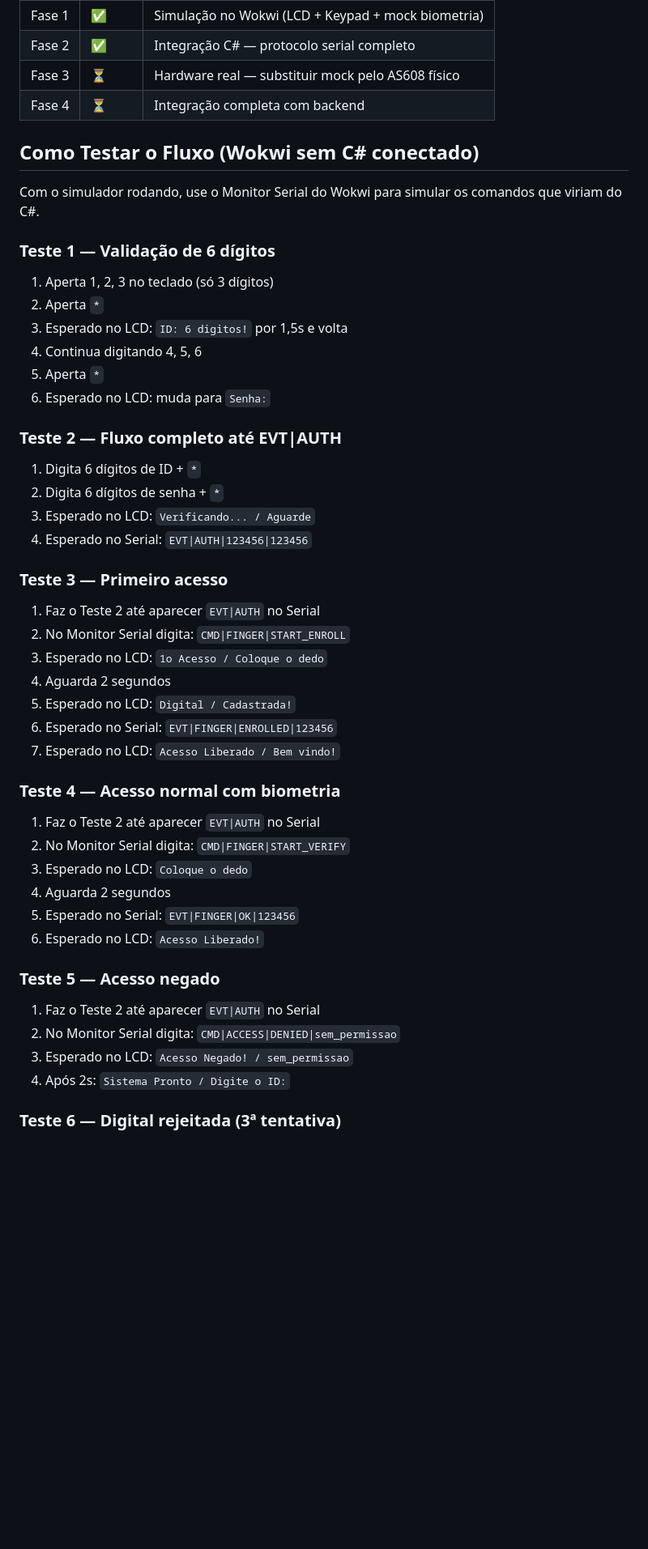
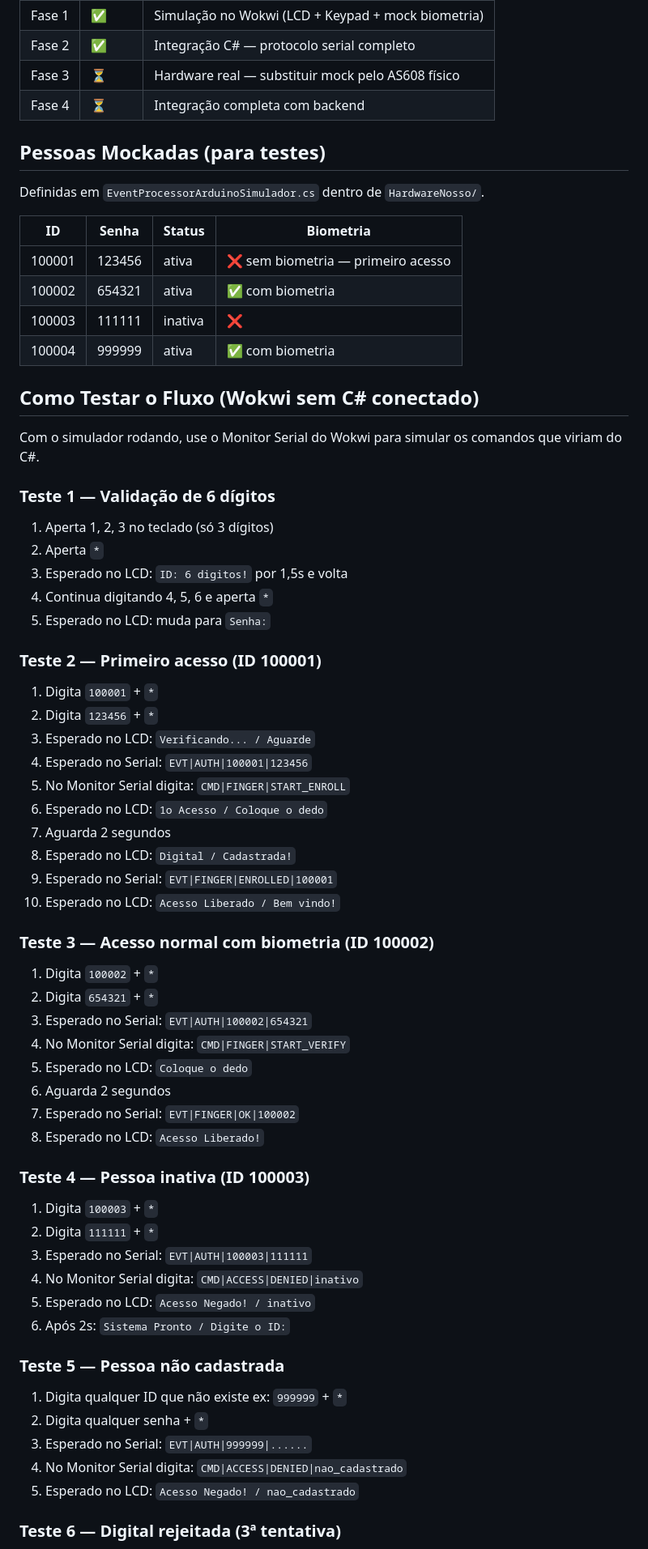
Before and after one commit to Soares431/SISTEMA-DE-AUTENTICAO-EM-DUAS-ETAPAS-COM-BIOMETRIA, a Markdown page: README.md, the part around one of its changes. Shown at 81% size. Rendered like a GitHub page; blank space fills up the shorter version.

```diff
--- a/README.md
+++ b/README.md
@@ -195,6 +91,17 @@ C# consulta banco de dados
 | Fase 3 | ⏳ | Hardware real — substituir mock pelo AS608 físico |
 | Fase 4 | ⏳ | Integração completa com backend |
 
+## Pessoas Mockadas (para testes)
+
+Definidas em `EventProcessorArduinoSimulador.cs` dentro de `HardwareNosso/`.
+
+| ID | Senha | Status | Biometria |
+|---|---|---|---|
+| 100001 | 123456 | ativa | ❌ sem biometria — primeiro acesso |
+| 100002 | 654321 | ativa | ✅ com biometria |
+| 100003 | 111111 | inativa | ❌ |
+| 100004 | 999999 | ativa | ✅ com biometria |
+
 ## Como Testar o Fluxo (Wokwi sem C# conectado)
 
 Com o simulador rodando, use o Monitor Serial do Wokwi para simular os comandos que viriam do C#.
@@ -203,37 +110,44 @@ Com o simulador rodando, use o Monitor Serial do Wokwi para simular os comandos
 1. Aperta 1, 2, 3 no teclado (só 3 dígitos)
 2. Aperta `*`
 3. Esperado no LCD: `ID: 6 digitos!` por 1,5s e volta
-4. Continua digitando 4, 5, 6
-5. Aperta `*`
-6. Esperado no LCD: muda para `Senha:`
+4. Continua digitando 4, 5, 6 e aperta `*`
+5. Esperado no LCD: muda para `Senha:`
 
-### Teste 2 — Fluxo completo até EVT|AUTH
-1. Digita 6 dígitos de ID + `*`
-2. Digita 6 dígitos de senha + `*`
+### Teste 2 — Primeiro acesso (ID 100001)
+1. Digita `100001` + `*`
+2. Digita `123456` + `*`
 3. Esperado no LCD: `Verificando... / Aguarde`
-4. Esperado no Serial: `EVT|AUTH|123456|123456`
+4. Esperado no Serial: `EVT|AUTH|100001|123456`
+5. No Monitor Serial digita: `CMD|FINGER|START_ENROLL`
+6. Esperado no LCD: `1o Acesso / Coloque o dedo`
+7. Aguarda 2 segundos
+8. Esperado no LCD: `Digital / Cadastrada!`
+9. Esperado no Serial: `EVT|FINGER|ENROLLED|100001`
+10. Esperado no LCD: `Acesso Liberado / Bem vindo!`
 
-### Teste 3 — Primeiro acesso
-1. Faz o Teste 2 até aparecer `EVT|AUTH` no Serial
-2. No Monitor Serial digita: `CMD|FINGER|START_ENROLL`
-3. Esperado no LCD: `1o Acesso / Coloque o dedo`
-4. Aguarda 2 segundos
-5. Esperado no LCD: `Digital / Cadastrada!`
-6. Esperado no Serial: `EVT|FINGER|ENROLLED|123456`
-7. Esperado no LCD: `Acesso Liberado / Bem vindo!`
+### Teste 3 — Acesso normal com biometria (ID 100002)
+1. Digita `100002` + `*`
+2. Digita `654321` + `*`
+3. Esperado no Serial: `EVT|AUTH|100002|654321`
+4. No Monitor Serial digita: `CMD|FINGER|START_VERIFY`
+5. Esperado no LCD: `Coloque o dedo`
+6. Aguarda 2 segundos
+7. Esperado no Serial: `EVT|FINGER|OK|100002`
+8. Esperado no LCD: `Acesso Liberado!`
 
-### Teste 4 — Acesso normal com biometria
-1. Faz o Teste 2 até aparecer `EVT|AUTH` no Serial
-2. No Monitor Serial digita: `CMD|FINGER|START_VERIFY`
-3. Esperado no LCD: `Coloque o dedo`
-4. Aguarda 2 segundos
-5. Esperado no Serial: `EVT|FINGER|OK|123456`
-6. Esperado no LCD: `Acesso Liberado!`
+### Teste 4 — Pessoa inativa (ID 100003)
+1. Digita `100003` + `*`
+2. Digita `111111` + `*`
+3. Esperado no Serial: `EVT|AUTH|100003|111111`
+4. No Monitor Serial digita: `CMD|ACCESS|DENIED|inativo`
+5. Esperado no LCD: `Acesso Negado! / inativo`
+6. Após 2s: `Sistema Pronto / Digite o ID:`
 
-### Teste 5 — Acesso negado
-1. Faz o Teste 2 até aparecer `EVT|AUTH` no Serial
-2. No Monitor Serial digita: `CMD|ACCESS|DENIED|sem_permissao`
-3. Esperado no LCD: `Acesso Negado! / sem_permissao`
-4. Após 2s: `Sistema Pronto / Digite o ID:`
+### Teste 5 — Pessoa não cadastrada
+1. Digita qualquer ID que não existe ex: `999999` + `*`
+2. Digita qualquer senha + `*`
+3. Esperado no Serial: `EVT|AUTH|999999|......`
+4. No Monitor Serial digita: `CMD|ACCESS|DENIED|nao_cadastrado`
+5. Esperado no LCD: `Acesso Negado! / nao_cadastrado`
 
 ### Teste 6 — Digital rejeitada (3ª tentativa)
```
Also changed, not shown: other parts of README.md (+2 -106 lines).
